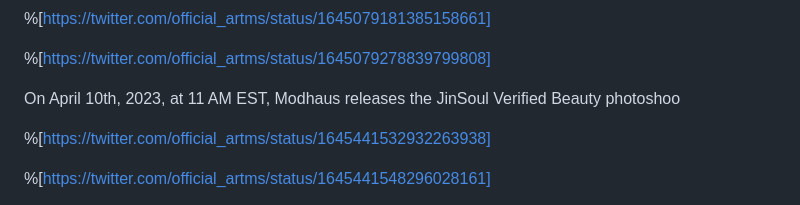
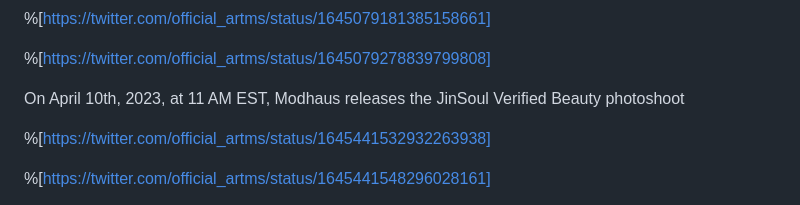
Before and after one commit to Shikibashi/edriffles.github.io, a Markdown page: cljydnmn1000009l00laq2o6r.md, the part around the change. GitHub-like rendering.

Commit message:
update post: A timeline of the ARTMS Project

```diff
--- a/cljydnmn1000009l00laq2o6r.md
+++ b/cljydnmn1000009l00laq2o6r.md
@@ -23,7 +23,7 @@ On Apr 9, 2023, at 11:00 AM EST, Modhaus releases Choerry Verified Beauty photos
 
 %[https://twitter.com/official_artms/status/1645079278839799808]
 
-On April 10th, 2023, at 11 AM EST, Modhaus releases the JinSoul Verified Beauty photoshoo
+On April 10th, 2023, at 11 AM EST, Modhaus releases the JinSoul Verified Beauty photoshoot
 
 %[https://twitter.com/official_artms/status/1645441532932263938]
 
```
